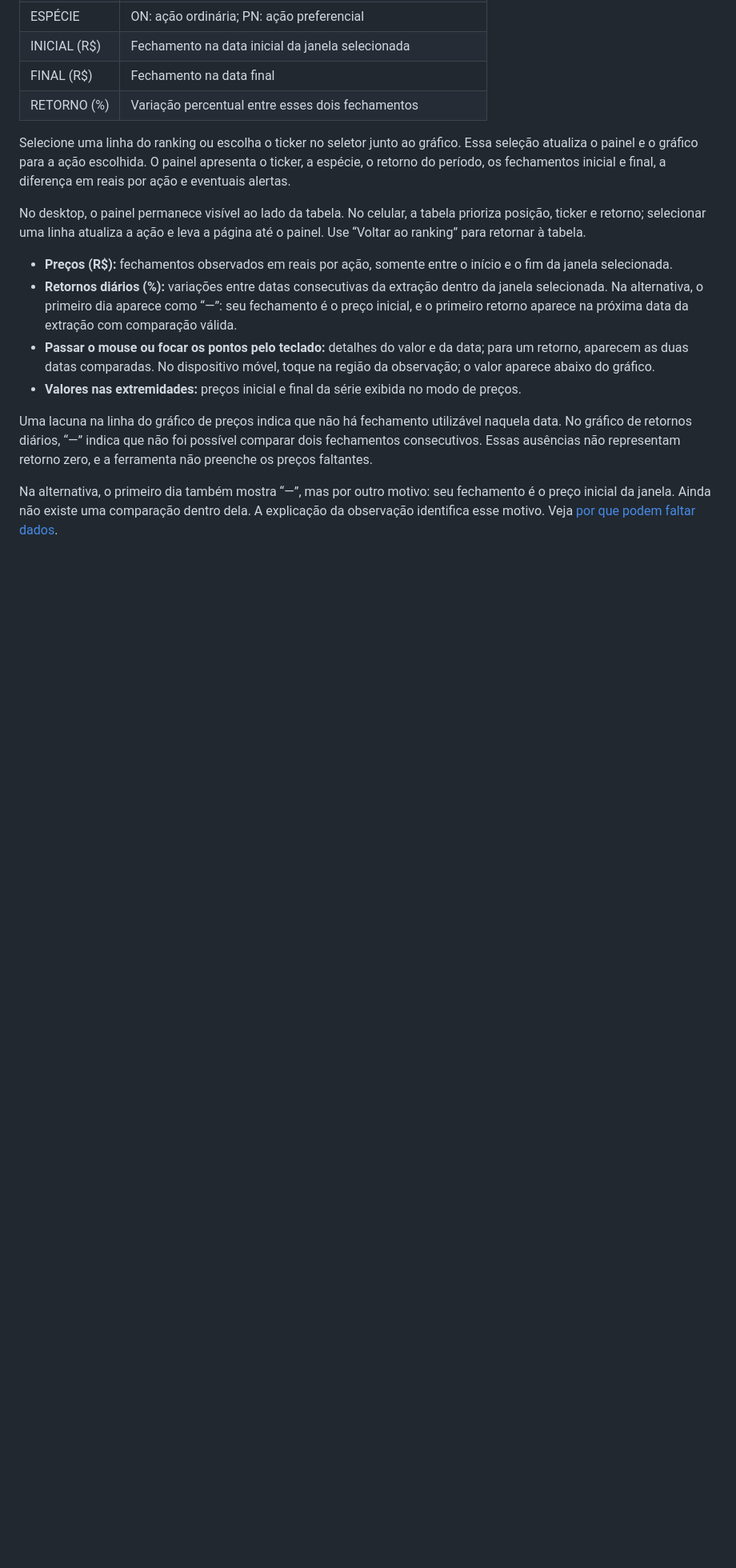
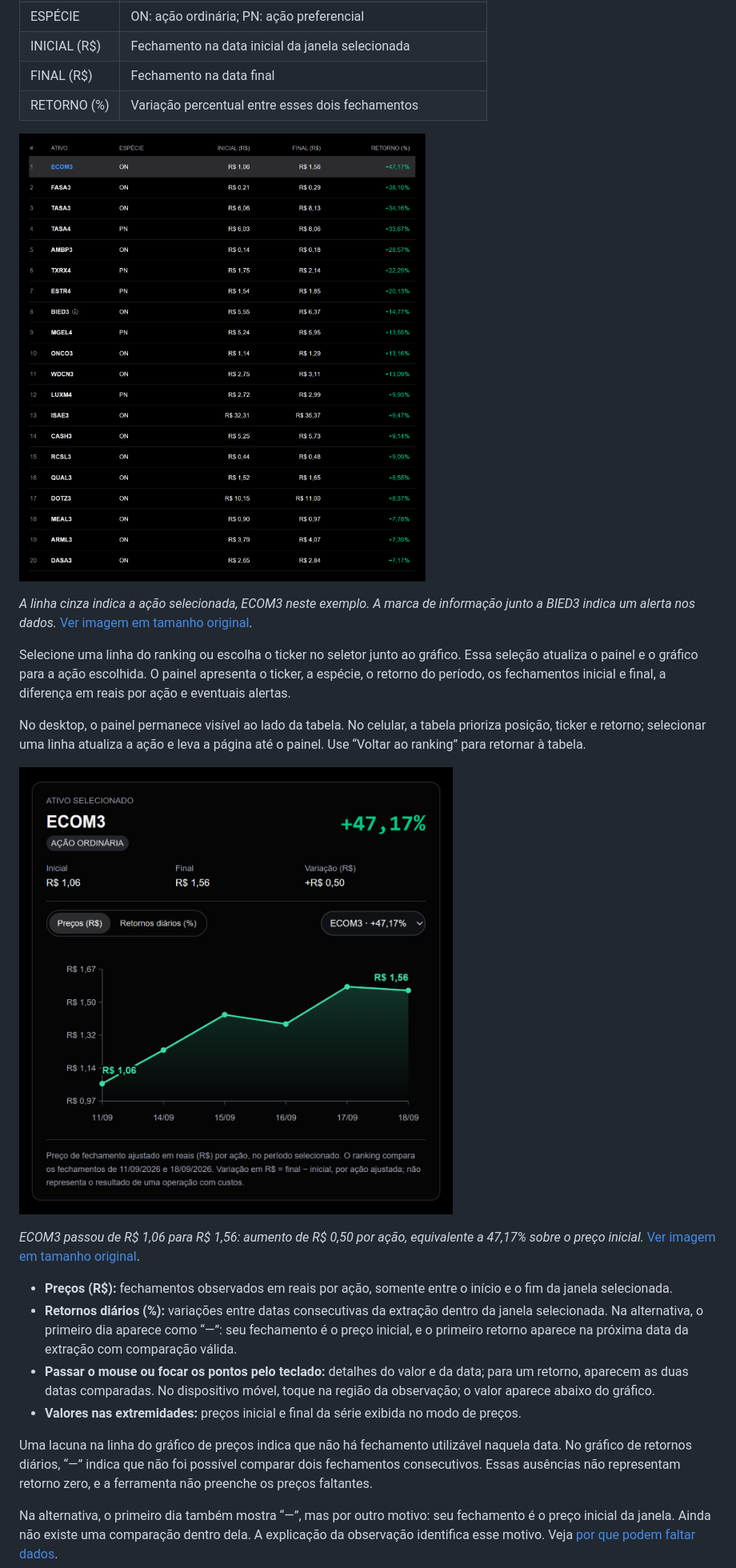
Before and after one commit to lucassperess/v8-ranking-semanal, a Markdown page: docs/como-usar.md, the part around one of its changes. Shown at 80% size. Drawn GitHub-style; pictures changed too: docs/assets/painel-ecom3-20261007.png (added), docs/assets/ranking-20261007.png (added); blank space fills up the shorter version.

```diff
--- a/docs/como-usar.md
+++ b/docs/como-usar.md
@@ -41,9 +47,17 @@ No desktop, a tabela apresenta estas colunas:
 | FINAL (R$) | Fechamento na data final |
 | RETORNO (%) | Variação percentual entre esses dois fechamentos |
 
+![Ranking das 20 ações do case, com posição, ticker, espécie, preços inicial e final e retorno individual; ECOM3 está selecionada.](assets/ranking-20261007.png)
+
+*A linha cinza indica a ação selecionada, ECOM3 neste exemplo. A marca de informação junto a BIED3 indica um alerta nos dados.* [Ver imagem em tamanho original](assets/ranking-20261007.png).
+
 Selecione uma linha do ranking ou escolha o ticker no seletor junto ao gráfico. Essa seleção atualiza o painel e o gráfico para a ação escolhida. O painel apresenta o ticker, a espécie, o retorno do período, os fechamentos inicial e final, a diferença em reais por ação e eventuais alertas.
 
 No desktop, o painel permanece visível ao lado da tabela. No celular, a tabela prioriza posição, ticker e retorno; selecionar uma linha atualiza a ação e leva a página até o painel. Use “Voltar ao ranking” para retornar à tabela.
+
+![Painel de ECOM3 com fechamento inicial de R$ 1,06, final de R$ 1,56, diferença de R$ 0,50 e retorno de 47,17%, acompanhado do gráfico de preços.](assets/painel-ecom3-20261007.png)
+
+*ECOM3 passou de R$ 1,06 para R$ 1,56: aumento de R$ 0,50 por ação, equivalente a 47,17% sobre o preço inicial.* [Ver imagem em tamanho original](assets/painel-ecom3-20261007.png).
 
 - **Preços (R$):** fechamentos observados em reais por ação, somente entre o início e o fim da janela selecionada.
 - **Retornos diários (%):** variações entre datas consecutivas da extração dentro da janela selecionada. Na alternativa, o primeiro dia aparece como “—”: seu fechamento é o preço inicial, e o primeiro retorno aparece na próxima data da extração com comparação válida.
```
Also changed, not shown: other parts of docs/como-usar.md (+37 -18 lines), docs/assets/amplitude-20261007.png (added), docs/assets/cards-20261007.png (added), docs/assets/distribuicao-20261007.png (added), docs/assets/movimento-diario-20261007.png (added), 1 other file.
